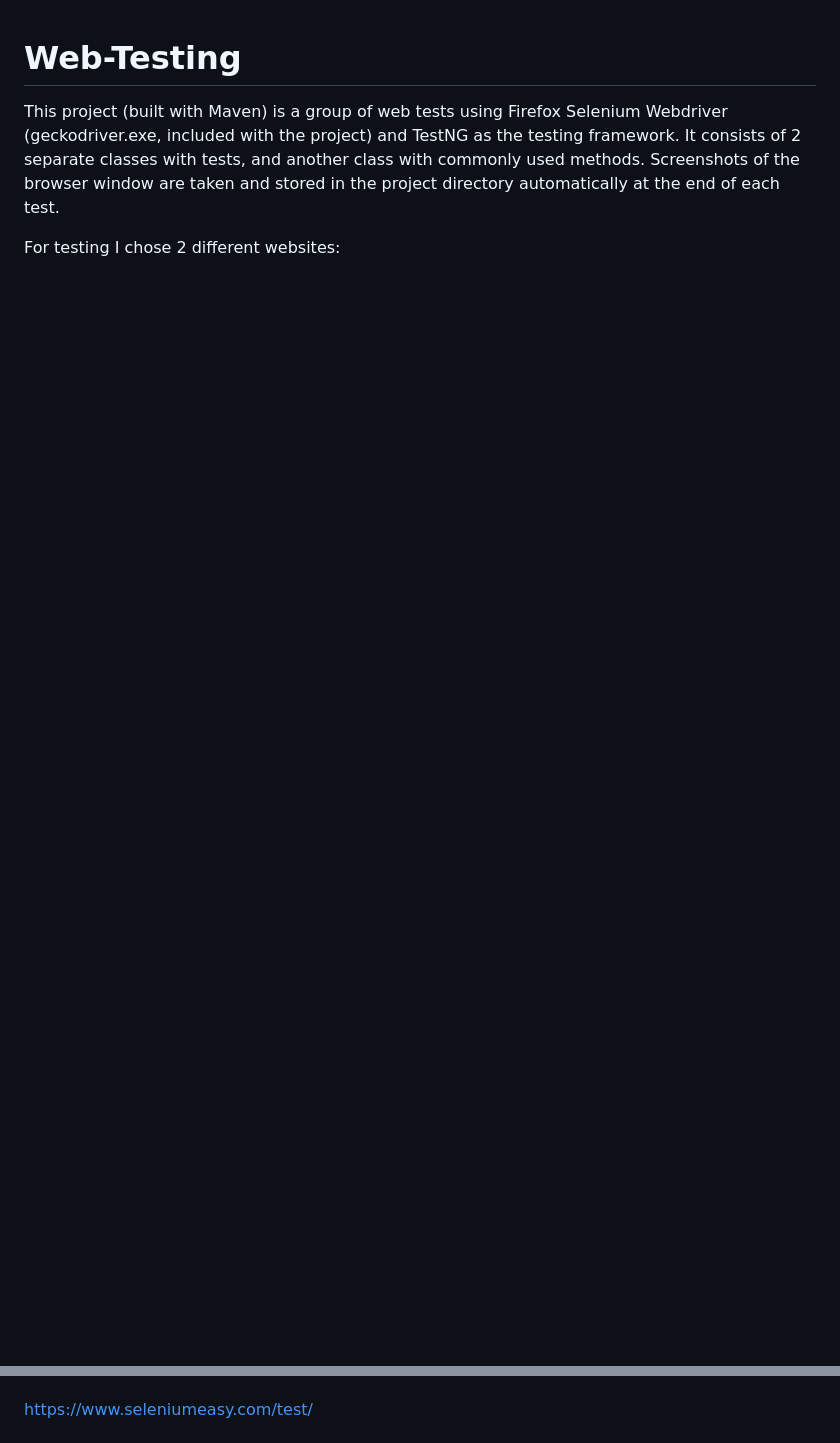
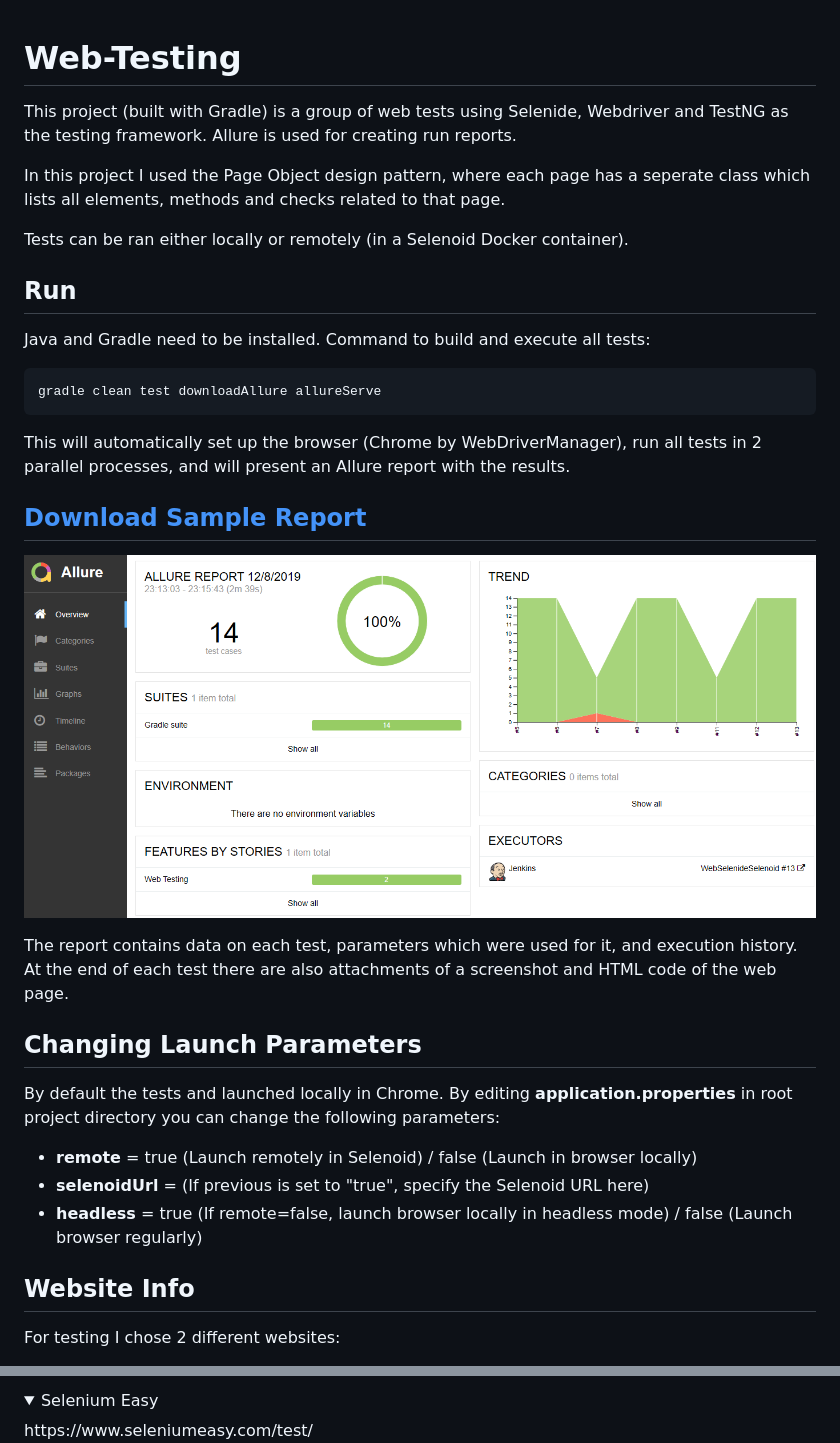
Before and after one commit to nikmazur/web-testing, a Markdown page: README.md, 2 parts joined by grey strips. Rendered like a GitHub page; pictures changed too: bin/allure_screen.png (added); folded sections open; blank space fills up the shorter version.

````diff
--- a/README.md
+++ b/README.md
@@ -1,4 +1,28 @@
 # Web-Testing
-This project (built with Maven) is a group of web tests using Firefox Selenium Webdriver (geckodriver.exe, included with the project) and TestNG as the testing framework. It consists of 2 separate classes with tests, and another class with commonly used methods. Screenshots of the browser window are taken and stored in the project directory automatically at the end of each test.
+This project (built with Gradle) is a group of web tests using Selenide, Webdriver and TestNG as the testing framework. Allure is used for creating run reports.
 
+In this project I used the Page Object design pattern, where each page has a seperate class which lists all elements, methods and checks related to that page.
+
+Tests can be ran either locally or remotely (in a Selenoid Docker container).
+
+## Run
+Java and Gradle need to be installed. Command to build and execute all tests:
+```bash
+gradle clean test downloadAllure allureServe
+```
+This will automatically set up the browser (Chrome by WebDriverManager), run all tests in 2 parallel processes, and will present an Allure report with the results.
+
+## [Download Sample Report](https://github.com/nikmazur/Web-Testing/raw/master/bin/allure-report.zip)
+![alt text](https://github.com/nikmazur/Web-Testing/raw/master/bin/allure_screen.png "Allure Report")
+
+The report contains data on each test, parameters which were used for it, and execution history. At the end of each test there are also attachments of a screenshot and HTML code of the web page.
+
+## Changing Launch Parameters
+By default the tests and launched locally in Chrome. By editing **application.properties** in root project directory you can change the following parameters:
+
+* **remote** = true (Launch remotely in Selenoid) / false (Launch in browser locally)
+* **selenoidUrl** = (If previous is set to "true", specify the Selenoid URL here)
+* **headless** = true (If remote=false, launch browser locally in headless mode) / false (Launch browser regularly)
+
+## Website Info
 For testing I chose 2 different websites:
@@ -11,4 +37,6 @@ This website consists of separate pages with various web elements designed for r
 
+<details>
+<summary>Selenium Easy</summary>
 https://www.seleniumeasy.com/test/
 
 ![alt text](https://github.com/nikmazur/Web-Testing/blob/master/bin/seleasy.png "Selenium Easy")
````
Also changed, not shown: other parts of README.md (+4 -1 lines).
